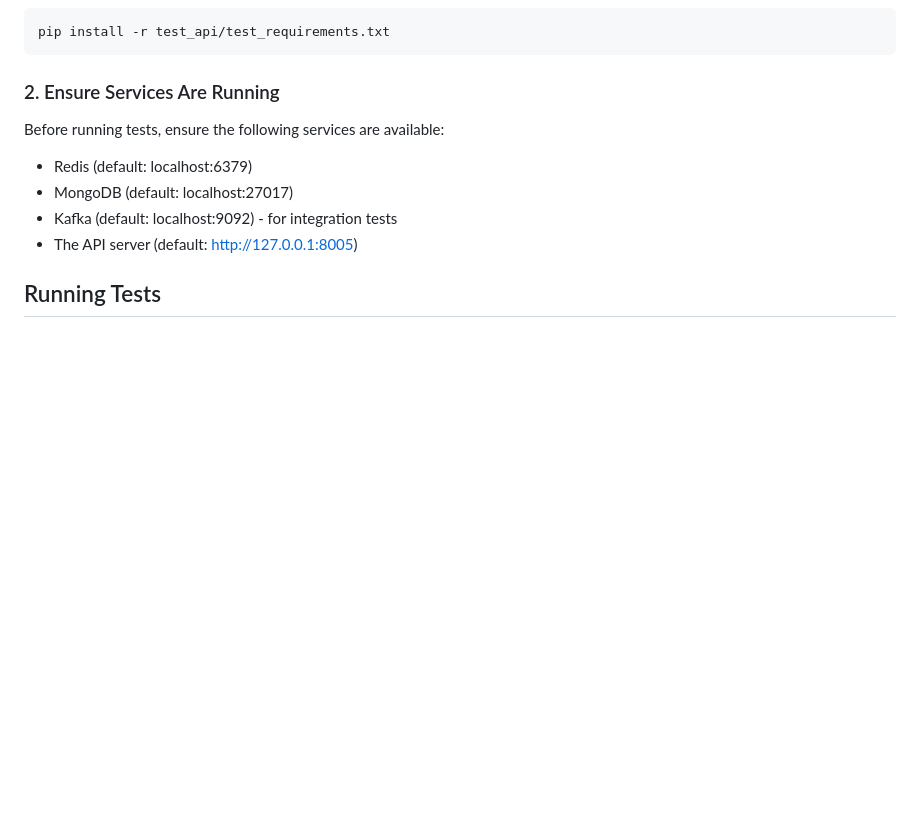
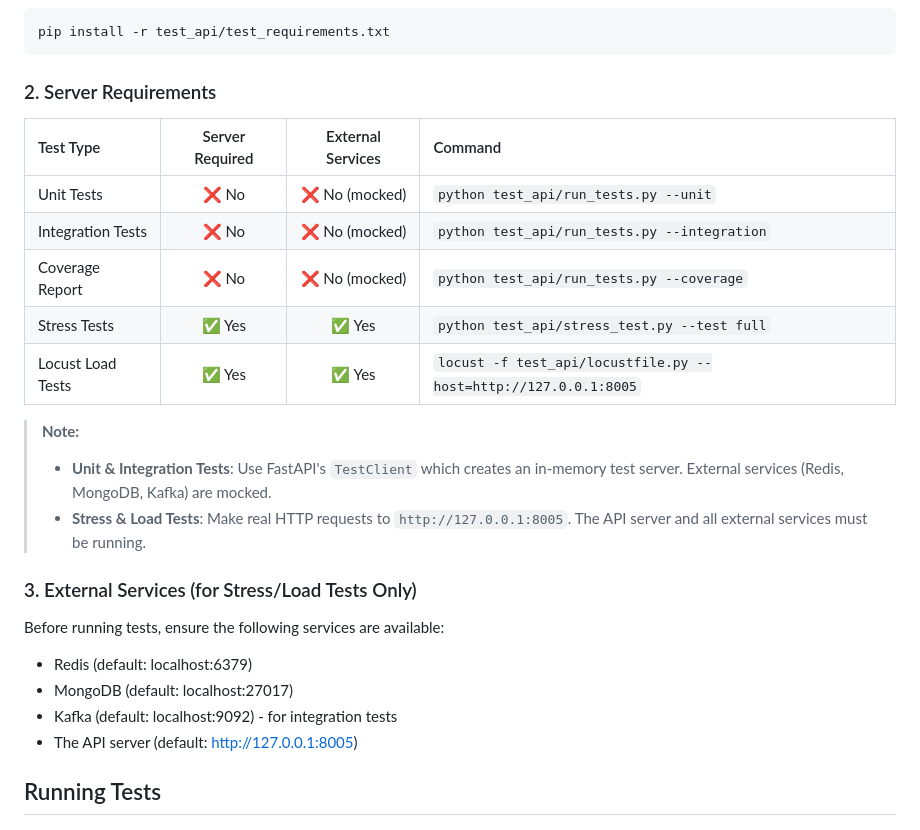
Before and after one commit to Madhur-Prakash/Auth, a Markdown page: test_api/README.md, the part around the change. Drawn GitHub-style; blank space fills up the shorter version.

Commit message:
updated readme instructions

````diff
--- a/test_api/README.md
+++ b/test_api/README.md
@@ -27,7 +27,21 @@ test_api/
 pip install -r test_api/test_requirements.txt
 ```
 
-### 2. Ensure Services Are Running
+### 2. Server Requirements
+
+| Test Type | Server Required | External Services | Command |
+|:----------|:---------------:|:-----------------:|:--------|
+| Unit Tests | ❌ No | ❌ No (mocked) | `python test_api/run_tests.py --unit` |
+| Integration Tests | ❌ No | ❌ No (mocked) | `python test_api/run_tests.py --integration` |
+| Coverage Report | ❌ No | ❌ No (mocked) | `python test_api/run_tests.py --coverage` |
+| Stress Tests | ✅ Yes | ✅ Yes | `python test_api/stress_test.py --test full` |
+| Locust Load Tests | ✅ Yes | ✅ Yes | `locust -f test_api/locustfile.py --host=http://127.0.0.1:8005` |
+
+> **Note:**
+> - **Unit & Integration Tests**: Use FastAPI's `TestClient` which creates an in-memory test server. External services (Redis, MongoDB, Kafka) are mocked.
+> - **Stress & Load Tests**: Make real HTTP requests to `http://127.0.0.1:8005`. The API server and all external services must be running.
+
+### 3. External Services (for Stress/Load Tests Only)
 
 Before running tests, ensure the following services are available:
 - Redis (default: localhost:6379)
````
